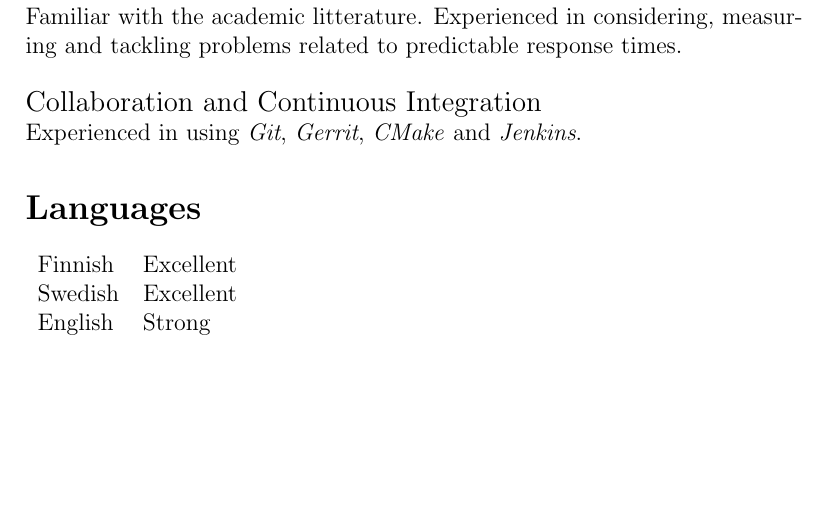
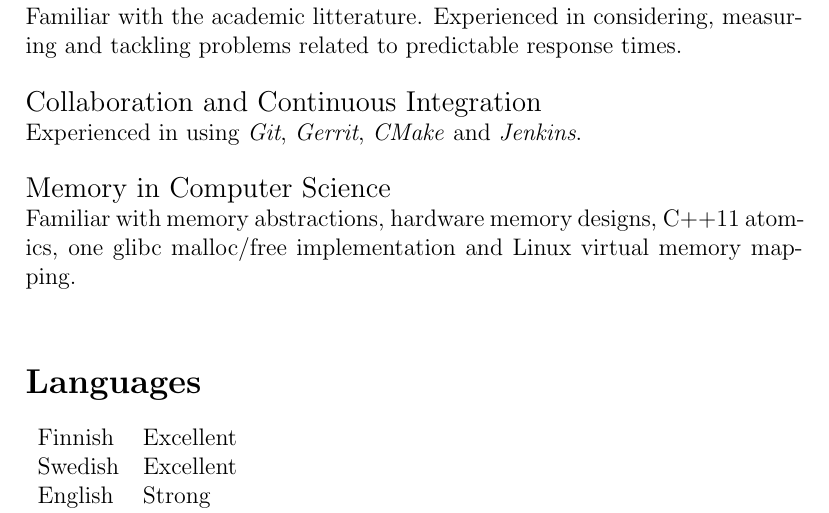
Before and after one commit to keelefi/cv, a LaTeX CV (cv.tex): part of page 3 of 3, cut so that both start at the same text, the shorter picture padded with empty space. Compiled offline with pdfLaTeX.

Commit message:
Add subsection 'Memory in Computer Science'

```diff
--- a/cv.tex
+++ b/cv.tex
@@ -145,7 +145,12 @@ measuring and tackling problems related to predictable response times.}\\
 
 \large{Collaboration and Continuous Integration}\\
 \normalsize{Experienced in using \emph{Git}, \emph{Gerrit}, \emph{CMake} and
-\emph{Jenkins}.}
+\emph{Jenkins}.}\\
+
+\large{Memory in Computer Science}\\
+\normalsize{Familiar with memory abstractions, hardware memory designs, C++11
+atomics, one glibc malloc/free implementation and Linux virtual memory
+mapping.}\\
 
 %---------------------------------------
 % Languages
```
Also changed, not shown: cv.pdf.
